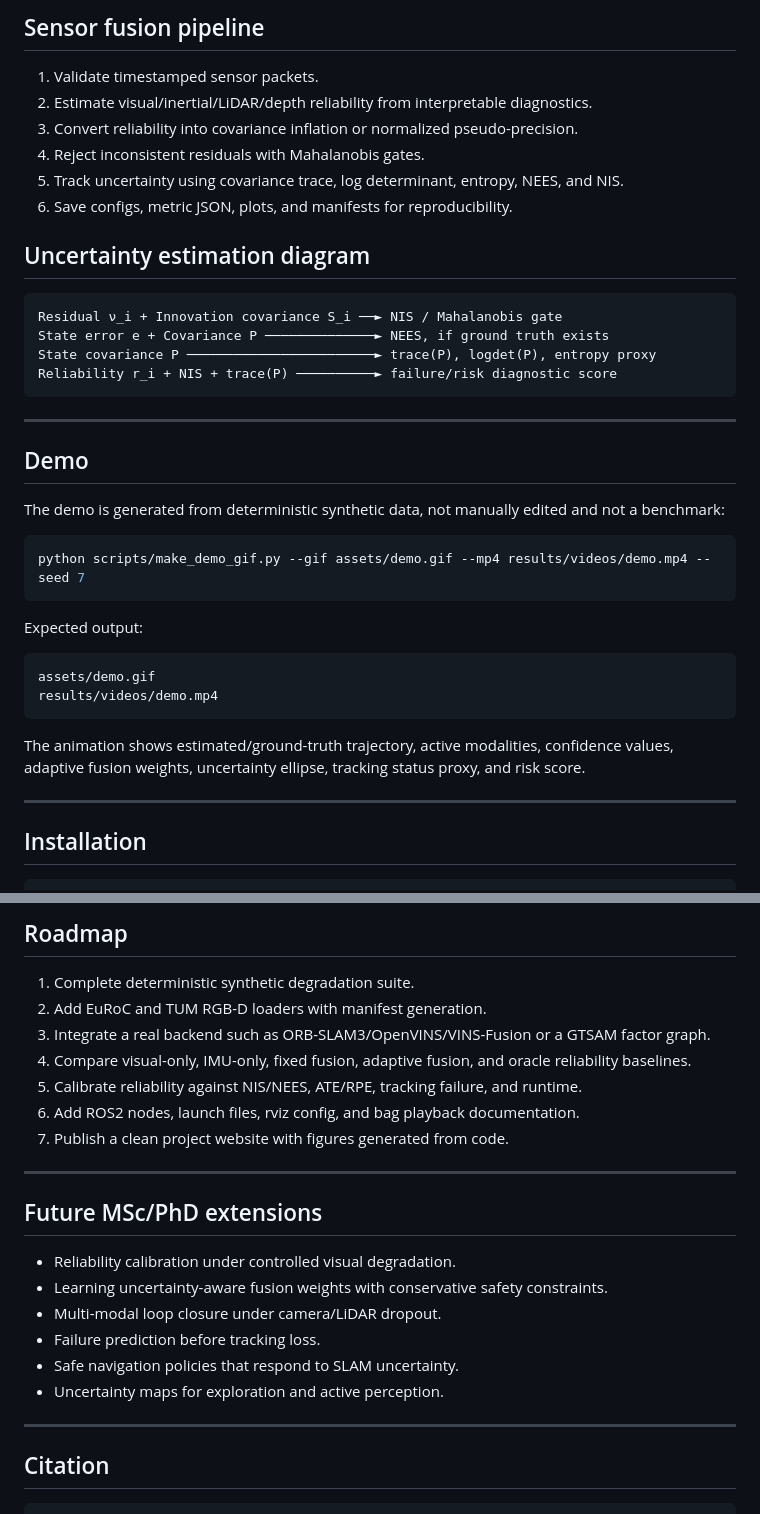
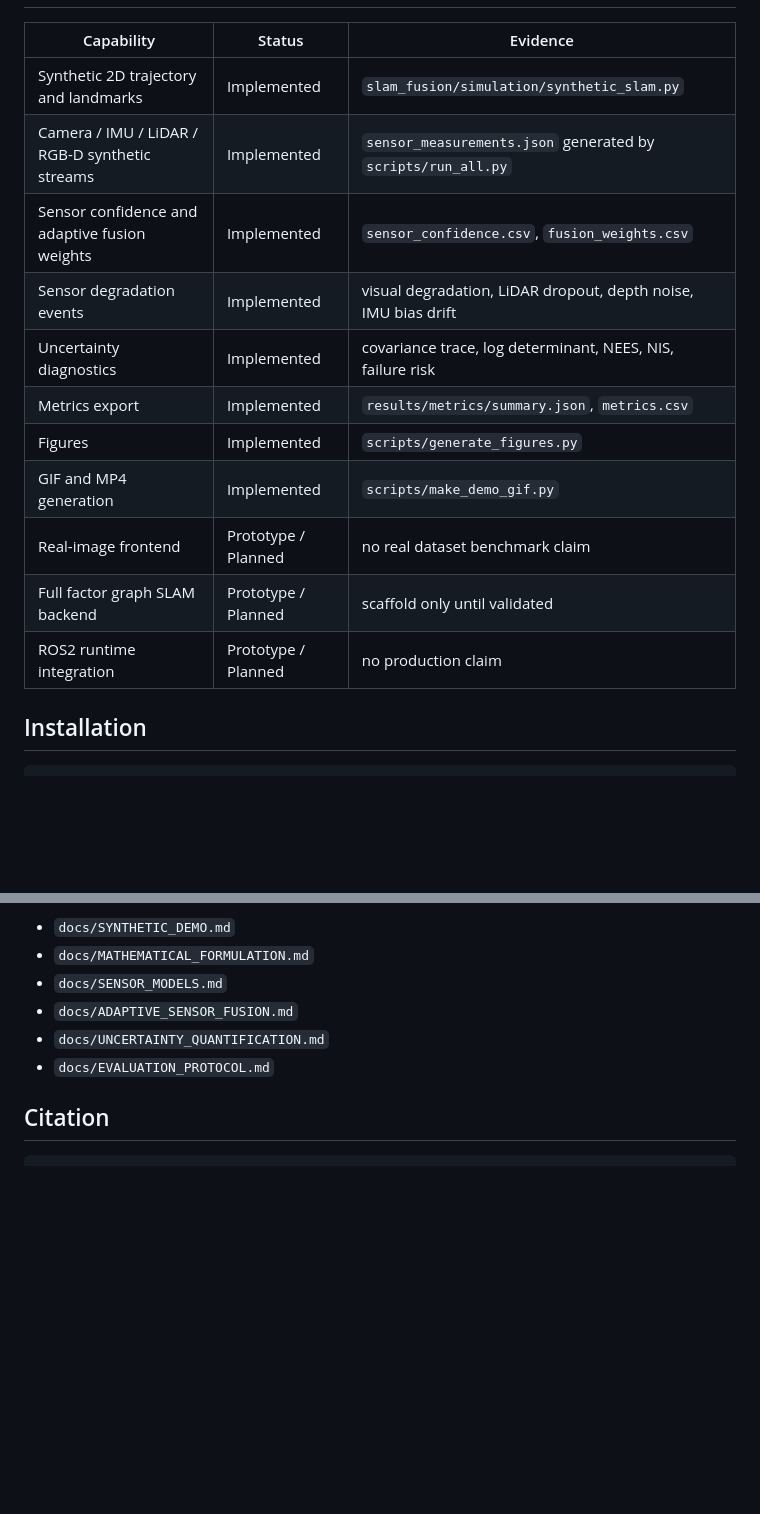
Before and after one commit to panagiotagrosdouli/Adaptive-Multi-Modal-SLAM-with-Uncertainty-Aware-Sensor-Fusion, a Markdown page: README.md, 2 parts joined by grey strips. GitHub-like rendering; blank space fills up the shorter version.

````diff
--- a/README.md
+++ b/README.md
@@ -78,41 +78,16 @@ Mapping, uncertainty diagnostics, ATE/RPE/NEES/NIS evaluation
-## Sensor fusion pipeline
-
-1. Validate timestamped sensor packets.
-2. Estimate visual/inertial/LiDAR/depth reliability from interpretable diagnostics.
-3. Convert reliability into covariance inflation or normalized pseudo-precision.
-4. Reject inconsistent residuals with Mahalanobis gates.
-5. Track uncertainty using covariance trace, log determinant, entropy, NEES, and NIS.
-6. Save configs, metric JSON, plots, and manifests for reproducibility.
-
-## Uncertainty estimation diagram
-
-```text
-Residual ν_i + Innovation covariance S_i ──► NIS / Mahalanobis gate
-State error e + Covariance P ──────────────► NEES, if ground truth exists
-State covariance P ────────────────────────► trace(P), logdet(P), entropy proxy
-Reliability r_i + NIS + trace(P) ──────────► failure/risk diagnostic score
-```
-
----
-
-## Demo
-
-The demo is generated from deterministic synthetic data, not manually edited and not a benchmark:
-
-```bash
-python scripts/make_demo_gif.py --gif assets/demo.gif --mp4 results/videos/demo.mp4 --seed 7
-```
-
-Expected output:
-
-```text
-assets/demo.gif
-results/videos/demo.mp4
-```
-
-The animation shows estimated/ground-truth trajectory, active modalities, confidence values, adaptive fusion weights, uncertainty ellipse, tracking status proxy, and risk score.
-
----
+| Capability | Status | Evidence |
+| --- | --- | --- |
+| Synthetic 2D trajectory and landmarks | Implemented | `slam_fusion/simulation/synthetic_slam.py` |
+| Camera / IMU / LiDAR / RGB-D synthetic streams | Implemented | `sensor_measurements.json` generated by `scripts/run_all.py` |
+| Sensor confidence and adaptive fusion weights | Implemented | `sensor_confidence.csv`, `fusion_weights.csv` |
+| Sensor degradation events | Implemented | visual degradation, LiDAR dropout, depth noise, IMU bias drift |
+| Uncertainty diagnostics | Implemented | covariance trace, log determinant, NEES, NIS, failure risk |
+| Metrics export | Implemented | `results/metrics/summary.json`, `metrics.csv` |
+| Figures | Implemented | `scripts/generate_figures.py` |
+| GIF and MP4 generation | Implemented | `scripts/make_demo_gif.py` |
+| Real-image frontend | Prototype / Planned | no real dataset benchmark claim |
+| Full factor graph SLAM backend | Prototype / Planned | scaffold only until validated |
+| ROS2 runtime integration | Prototype / Planned | no production claim |
 
 ## Installation
 
@@ -241,26 +127,10 @@ See `docs/EVALUATION_PROTOCOL.md` and `benchmarks/README.md`.
 
-## Roadmap
-
-1. Complete deterministic synthetic degradation suite.
-2. Add EuRoC and TUM RGB-D loaders with manifest generation.
-3. Integrate a real backend such as ORB-SLAM3/OpenVINS/VINS-Fusion or a GTSAM factor graph.
-4. Compare visual-only, IMU-only, fixed fusion, adaptive fusion, and oracle reliability baselines.
-5. Calibrate reliability against NIS/NEES, ATE/RPE, tracking failure, and runtime.
-6. Add ROS2 nodes, launch files, rviz config, and bag playback documentation.
-7. Publish a clean project website with figures generated from code.
-
----
-
-## Future MSc/PhD extensions
-
-- Reliability calibration under controlled visual degradation.
-- Learning uncertainty-aware fusion weights with conservative safety constraints.
-- Multi-modal loop closure under camera/LiDAR dropout.
-- Failure prediction before tracking loss.
-- Safe navigation policies that respond to SLAM uncertainty.
-- Uncertainty maps for exploration and active perception.
-
----
+- `docs/SYNTHETIC_DEMO.md`
+- `docs/MATHEMATICAL_FORMULATION.md`
+- `docs/SENSOR_MODELS.md`
+- `docs/ADAPTIVE_SENSOR_FUSION.md`
+- `docs/UNCERTAINTY_QUANTIFICATION.md`
+- `docs/EVALUATION_PROTOCOL.md`
 
 ## Citation
 
````
Also changed, not shown: other parts of README.md (+63 -156 lines).
